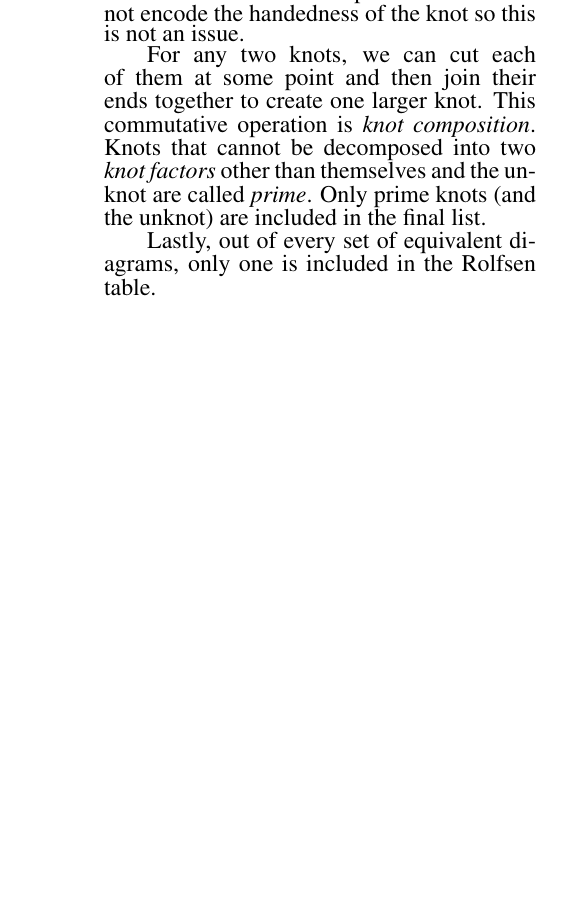
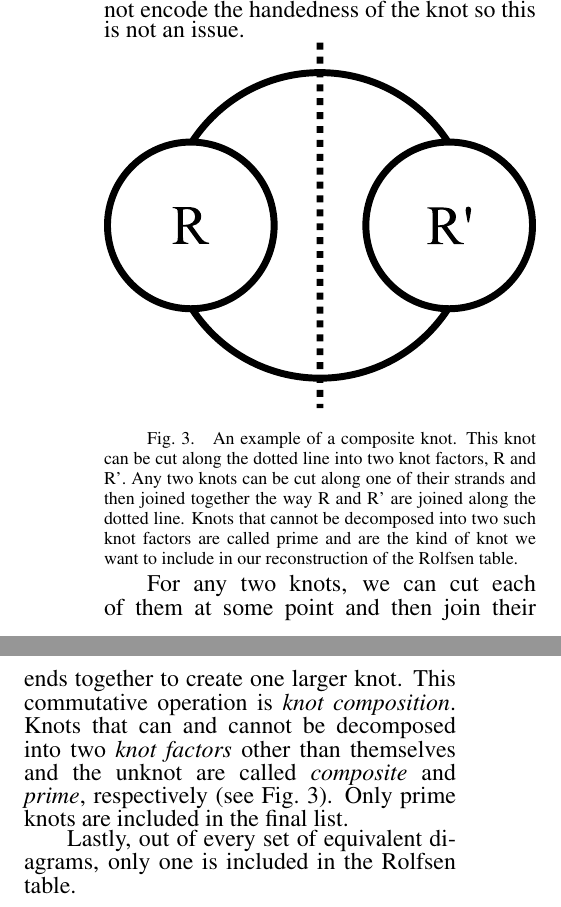
Before and after one commit to AndreyBorisKhesin/RolfsenTable, a LaTeX document (rolfsentable.tex): part of one column of page 2 of 14 before the commit and two parts of the columns of page 2 of 14 after it, the two joined at a grey line, cut so that both start at the same text, the shorter picture padded with empty space. Compiled offline with pdfLaTeX.

Commit message:
inserted composite knot diagram into paper

```diff
--- a/rolfsentable.tex
+++ b/rolfsentable.tex
@@ -95,12 +95,22 @@ Only one of the two is included in the Rolfsen table.
 The notation we used to represent a knot does not encode the handedness of the
 knot so this is not an issue.
 
+\papersvg{Composite}{composite}
+{An example of a composite knot.
+This knot can be cut along the dotted line into two knot factors, R and R'.
+Any two knots can be cut along one of their strands and then joined together the
+way R and R' are joined along the dotted line.
+Knots that cannot be decomposed into two such knot factors are called prime and
+are the kind of knot we want to include in our reconstruction of the Rolfsen
+table.}
+
 For any two knots, we can cut each of them at some point and then join their
 ends together to create one larger knot.
 This commutative operation is \textit{knot composition}.
-Knots that cannot be decomposed into two \textit{knot factors} other than
-themselves and the unknot are called \textit{prime}.
-Only prime knots (and the unknot) are included in the final list.
+Knots that can and cannot be decomposed into two \textit{knot factors} other
+than themselves and the unknot are called \textit{composite} and \textit{prime},
+respectively (see \figComposite).
+Only prime knots are included in the final list.
 
 Lastly, out of every set of equivalent diagrams, only one is included in the
 Rolfsen table.
```
Also changed, not shown: rolfsentable.tex (2 more changed lines).
